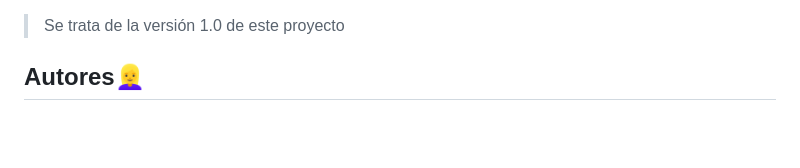
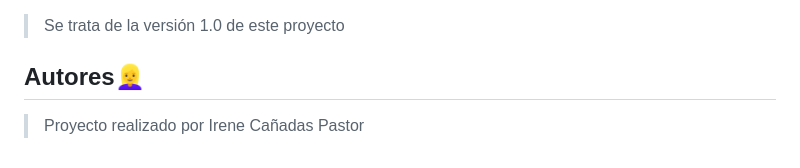
Before and after one commit to Irishongki/GitHub_MarkDown_Practica01, a Markdown page: README.md, the part around the change. Drawn GitHub-style; blank space fills up the shorter version.

```diff
--- a/README.md
+++ b/README.md
@@ -83,3 +83,4 @@ Abrimos la linea de comandos (cmd) y nos situamos en la ruta donde esté guardad
 >Se trata de la versión 1.0 de este proyecto
 
 ## Autores👱‍♀️
+>Proyecto realizado por Irene Cañadas Pastor
```
